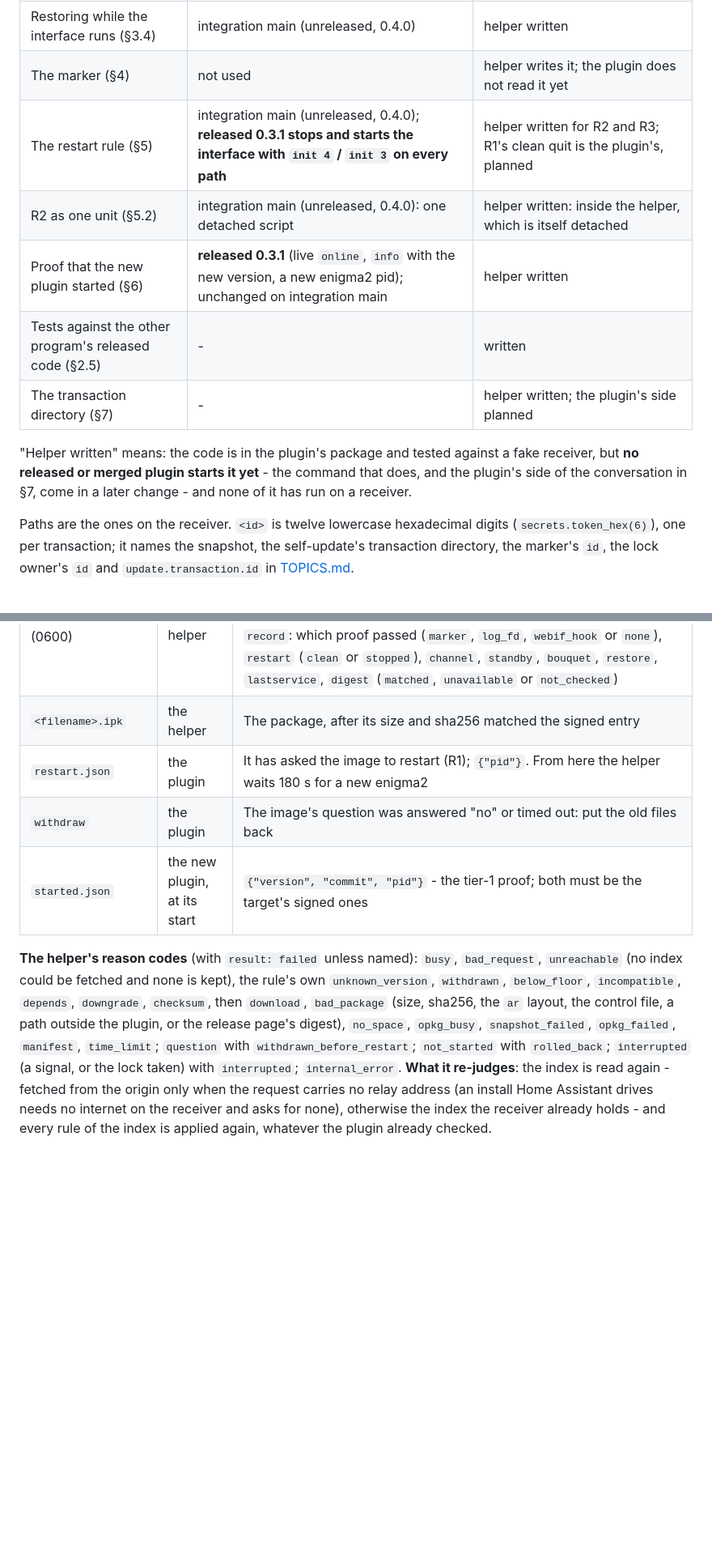
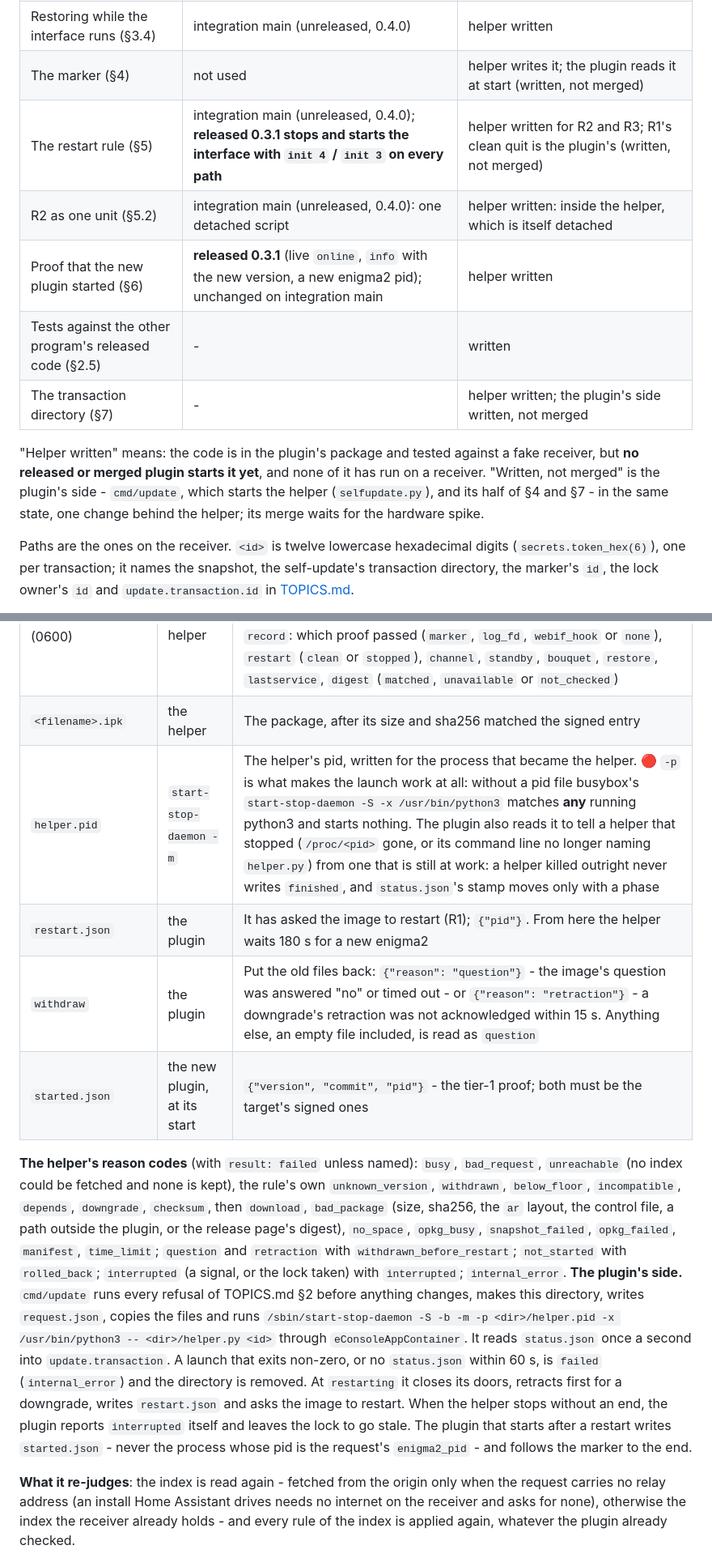
Before and after one commit to deltasystems-pl/enigma2-mqtt-bridge, a Markdown page: docs/TRANSACTION.md, 2 parts joined by grey strips. Shown at 81% size. Rendered like a GitHub page; blank space fills up the shorter version.

```diff
--- a/docs/TRANSACTION.md
+++ b/docs/TRANSACTION.md
@@ -20,16 +20,18 @@ hardware before the release that carries it, and is taken out again if that fail
 | The snapshot, schema 2 (§3) | **released 0.3.1** | helper written, same layout |
 | Recovering an abandoned transaction by its id (§3.3) | integration main (unreleased, 0.4.0) | planned |
 | Restoring while the interface runs (§3.4) | integration main (unreleased, 0.4.0) | helper written |
-| The marker (§4) | not used | helper writes it; the plugin does not read it yet |
-| The restart rule (§5) | integration main (unreleased, 0.4.0); **released 0.3.1 stops and starts the interface with `init 4` / `init 3` on every path** | helper written for R2 and R3; R1's clean quit is the plugin's, planned |
+| The marker (§4) | not used | helper writes it; the plugin reads it at start (written, not merged) |
+| The restart rule (§5) | integration main (unreleased, 0.4.0); **released 0.3.1 stops and starts the interface with `init 4` / `init 3` on every path** | helper written for R2 and R3; R1's clean quit is the plugin's (written, not merged) |
 | R2 as one unit (§5.2) | integration main (unreleased, 0.4.0): one detached script | helper written: inside the helper, which is itself detached |
 | Proof that the new plugin started (§6) | **released 0.3.1** (live `online`, `info` with the new version, a new enigma2 pid); unchanged on integration main | helper written |
 | Tests against the other program's released code (§2.5) | - | written |
-| The transaction directory (§7) | - | helper written; the plugin's side planned |
+| The transaction directory (§7) | - | helper written; the plugin's side written, not merged |
 
 "Helper written" means: the code is in the plugin's package and tested against a fake receiver,
-but **no released or merged plugin starts it yet** - the command that does, and the plugin's
-side of the conversation in §7, come in a later change - and none of it has run on a receiver.
+but **no released or merged plugin starts it yet**, and none of it has run on a receiver. "Written,
+not merged" is the plugin's side - `cmd/update`, which starts the helper (`selfupdate.py`), and its
+half of §4 and §7 - in the same state, one change behind the helper; its merge waits for the
+hardware spike.
 
 Paths are the ones on the receiver. `<id>` is twelve lowercase hexadecimal digits
 (`secrets.token_hex(6)`), one per transaction; it names the snapshot, the self-update's transaction
@@ -563,8 +568,9 @@ renamed into place.
 | `helper.py`, `trust.py`, `ed25519.py`, `trustfile.py`, `netfetch.py` | the plugin | The helper and the four standard-library modules it imports, copied from the plugin directory, so the package manager replacing that directory takes nothing from under it |
 | `status.json` (0600) | the helper | `id`, `started_by`, `target`, `from`, `phase`, `started`, `finished`, `result`, `reason`, `error` - the shape of `update.transaction` plus `reason` - a `heartbeat` stamp, `restart` once the plugin asked, and at the end `record`: which proof passed (`marker`, `log_fd`, `webif_hook` or `none`), `restart` (`clean` or `stopped`), `channel`, `standby`, `bouquet`, `restore`, `lastservice`, `digest` (`matched`, `unavailable` or `not_checked`) |
 | `<filename>.ipk` | the helper | The package, after its size and sha256 matched the signed entry |
+| `helper.pid` | `start-stop-daemon -m` | The helper's pid, written for the process that became the helper. 🔴 `-p` is what makes the launch work at all: without a pid file busybox's `start-stop-daemon -S -x /usr/bin/python3` matches **any** running python3 and starts nothing. The plugin also reads it to tell a helper that stopped (`/proc/<pid>` gone, or its command line no longer naming `helper.py`) from one that is still at work: a helper killed outright never writes `finished`, and `status.json`'s stamp moves only with a phase |
 | `restart.json` | the plugin | It has asked the image to restart (R1); `{"pid"}`. From here the helper waits 180 s for a new enigma2 |
-| `withdraw` | the plugin | The image's question was answered "no" or timed out: put the old files back |
+| `withdraw` | the plugin | Put the old files back: `{"reason": "question"}` - the image's question was answered "no" or timed out - or `{"reason": "retraction"}` - a downgrade's retraction was not acknowledged within 15 s. Anything else, an empty file included, is read as `question` |
 | `started.json` | the new plugin, at its start | `{"version", "commit", "pid"}` - the tier-1 proof; both must be the target's signed ones |
 
 **The helper's reason codes** (with `result: failed` unless named): `busy`, `bad_request`,
@@ -572,8 +578,19 @@ renamed into place.
 `withdrawn`, `below_floor`, `incompatible`, `depends`, `downgrade`, `checksum`, then `download`,
 `bad_package` (size, sha256, the `ar` layout, the control file, a path outside the plugin, or
 the release page's digest), `no_space`, `opkg_busy`, `snapshot_failed`, `opkg_failed`, `manifest`,
-`time_limit`; `question` with `withdrawn_before_restart`; `not_started` with `rolled_back`;
+`time_limit`; `question` and `retraction` with `withdrawn_before_restart`; `not_started` with `rolled_back`;
 `interrupted` (a signal, or the lock taken) with `interrupted`; `internal_error`.
+**The plugin's side.** `cmd/update` runs every refusal of TOPICS.md §2 before anything changes, makes
+this directory, writes `request.json`, copies the files and runs
+`/sbin/start-stop-daemon -S -b -m -p <dir>/helper.pid -x /usr/bin/python3 -- <dir>/helper.py <id>`
+through `eConsoleAppContainer`. It reads `status.json` once a second into `update.transaction`. A
+launch that exits non-zero, or no `status.json` within 60 s, is `failed` (`internal_error`) and the
+directory is removed. At `restarting` it closes its doors, retracts first for a downgrade, writes
+`restart.json` and asks the image to restart. When the helper stops without an end, the plugin reports
+`interrupted` itself and leaves the lock to go stale. The plugin that starts after a restart writes
+`started.json` - never the process whose pid is the request's `enigma2_pid` - and follows the
+marker to the end.
+
 **What it re-judges**: the index is read again - fetched from the origin only when the request
 carries no relay address (an install Home Assistant drives needs no internet on the receiver and
 asks for none), otherwise the index the receiver already holds - and every rule of the index is
```
Also changed, not shown: other parts of docs/TRANSACTION.md (+8 -5 lines), CHANGELOG.md (+20 -0 lines), docs/SETUP.md (+4 -2 lines).
